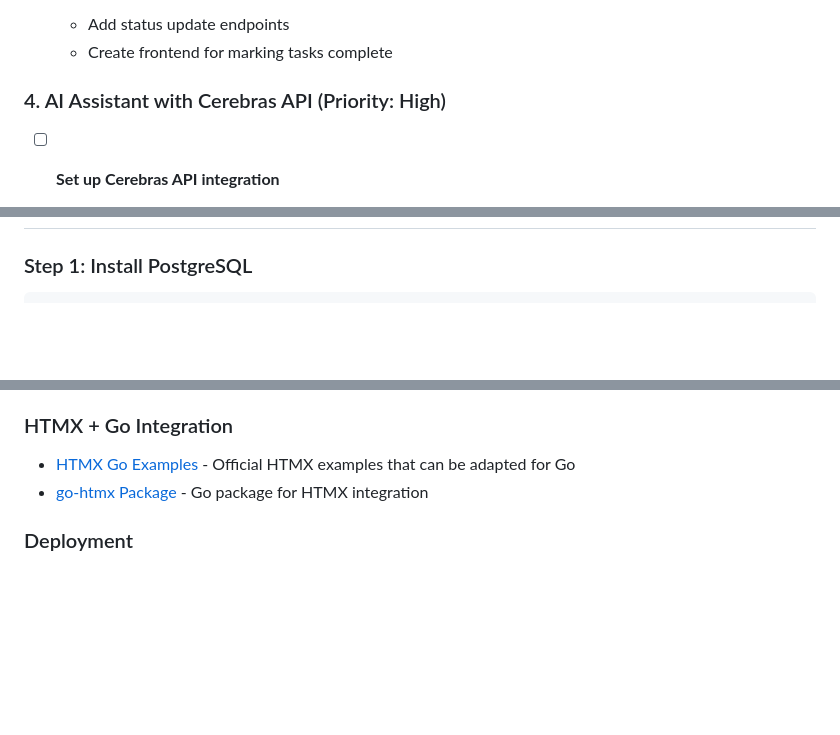
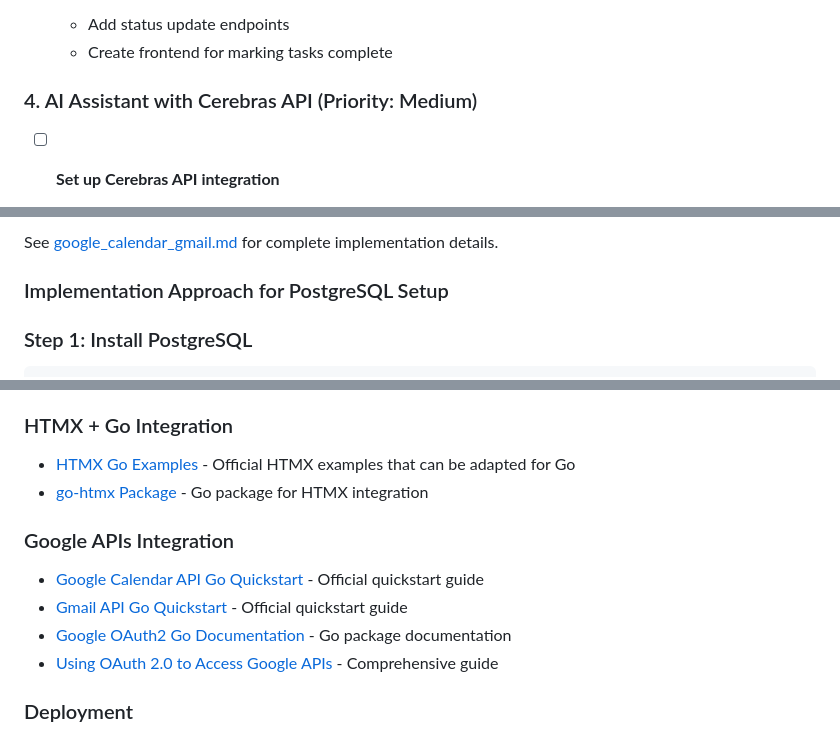
Before and after one commit to lyffseba/ana, a Markdown page: next.md, 3 parts joined by grey strips. GitHub-like rendering; blank space fills up the shorter version.

```diff
--- a/next.md
+++ b/next.md
@@ -80,7 +117,7 @@ We have completed the initial project setup as outlined in Phase 1 of our plan:
   - Add status update endpoints
   - Create frontend for marking tasks complete
 
-### 4. AI Assistant with Cerebras API (Priority: High)
+### 4. AI Assistant with Cerebras API (Priority: Medium)
 
 - [ ] **Set up Cerebras API integration**
   - Register for Cerebras API access (https://inference.cerebras.ai/)
@@ -156,3 +290,6 @@ We have completed the initial project setup as outlined in Phase 1 of our plan:
+See [google_calendar_gmail.md](google_calendar_gmail.md) for complete implementation details.
+
+### Implementation Approach for PostgreSQL Setup
 
 ### Step 1: Install PostgreSQL
 
@@ -334,6 +471,12 @@ func (r *TaskRepository) FindTasksDueToday() ([]models.Task, error) {
 - [HTMX Go Examples](https://htmx.org/examples/) - Official HTMX examples that can be adapted for Go
 - [go-htmx Package](https://github.com/donseba/go-htmx) - Go package for HTMX integration
 
+### Google APIs Integration
+- [Google Calendar API Go Quickstart](https://developers.google.com/calendar/api/quickstart/go) - Official quickstart guide
+- [Gmail API Go Quickstart](https://developers.google.com/gmail/api/quickstart/go) - Official quickstart guide
+- [Google OAuth2 Go Documentation](https://pkg.go.dev/golang.org/x/oauth2/google) - Go package documentation
+- [Using OAuth 2.0 to Access Google APIs](https://developers.google.com/identity/protocols/oauth2) - Comprehensive guide
+
 ### Deployment
 - [Netlify Go Functions](https://docs.netlify.com/functions/build-with-go/) - Official guide for Go functions on Netlify
 - [PostgreSQL on Heroku](https://devcenter.heroku.com/articles/heroku-postgresql) - Using PostgreSQL on Heroku (alternative deployment)
```
Also changed, not shown: other parts of next.md (+136 -2 lines), google_calendar_gmail.md (added, +385 -0 lines).
